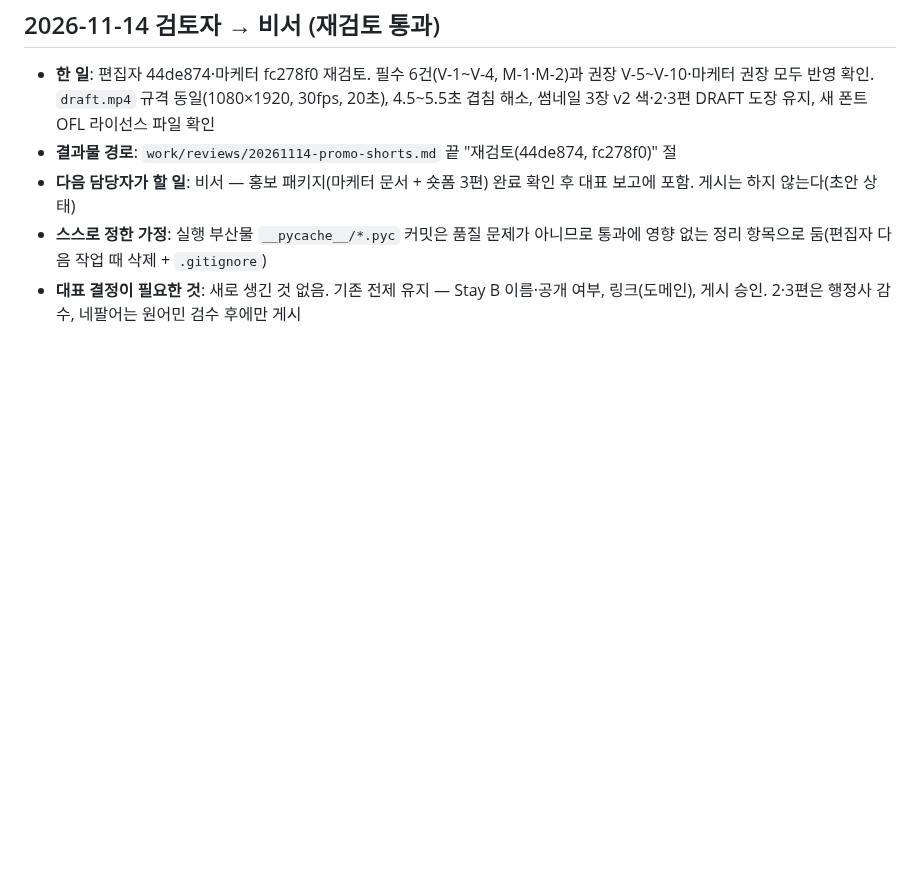
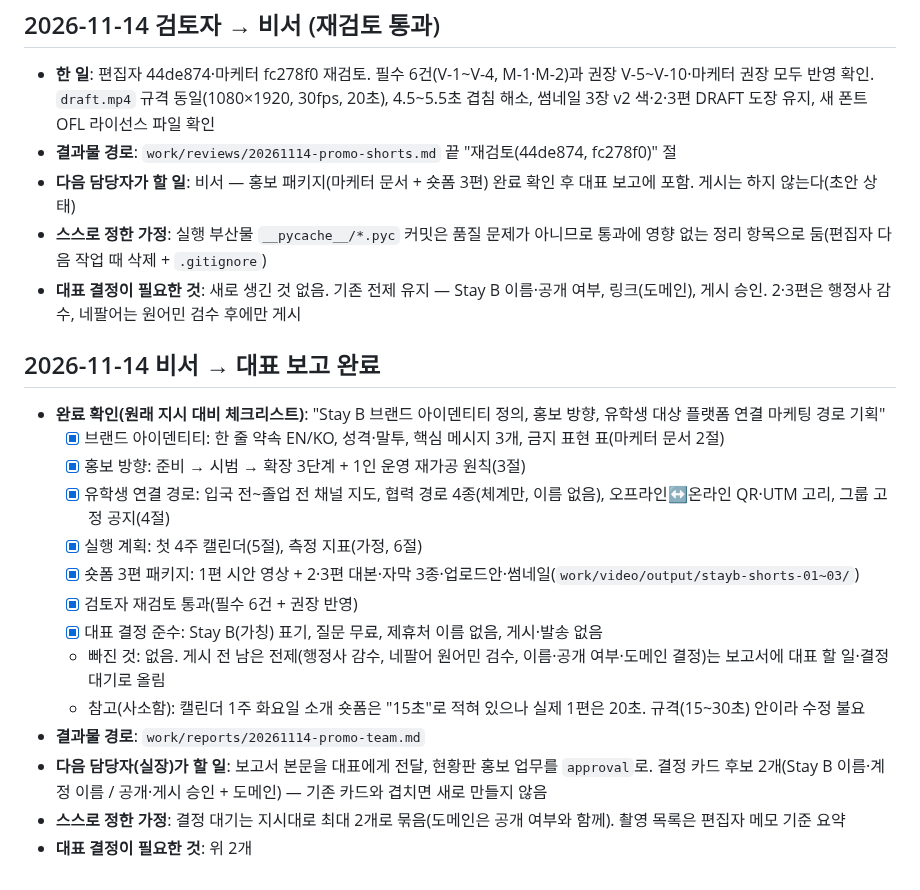
Before and after one commit to calmgrou7/Brief, a Markdown page: work/handoffs/promo.md, the part around the change. GitHub-like rendering; blank space fills up the shorter version.

Commit message:
비서: 홍보 팀 완료 확인 및 대표 보고(Stay B 브랜드·홍보·숏폼 3편)
Co-Authored-By: Claude Opus 5.5 <noreply@anthropic.com>
Claude-Session: https://claude.ai/code/session_01TAYZkbMJZLRQs6imsEjKx5

```diff
--- a/work/handoffs/promo.md
+++ b/work/handoffs/promo.md
@@ -132,3 +132,20 @@
 - **다음 담당자가 할 일**: 비서 — 홍보 패키지(마케터 문서 + 숏폼 3편) 완료 확인 후 대표 보고에 포함. 게시는 하지 않는다(초안 상태)
 - **스스로 정한 가정**: 실행 부산물 `__pycache__/*.pyc` 커밋은 품질 문제가 아니므로 통과에 영향 없는 정리 항목으로 둠(편집자 다음 작업 때 삭제 + `.gitignore`)
 - **대표 결정이 필요한 것**: 새로 생긴 것 없음. 기존 전제 유지 — Stay B 이름·공개 여부, 링크(도메인), 게시 승인. 2·3편은 행정사 감수, 네팔어는 원어민 검수 후에만 게시
+
+## 2026-11-14 비서 → 대표 보고 완료
+
+- **완료 확인(원래 지시 대비 체크리스트)**: "Stay B 브랜드 아이덴티티 정의, 홍보 방향, 유학생 대상 플랫폼 연결 마케팅 경로 기획"
+  - [x] 브랜드 아이덴티티: 한 줄 약속 EN/KO, 성격·말투, 핵심 메시지 3개, 금지 표현 표(마케터 문서 2절)
+  - [x] 홍보 방향: 준비 → 시범 → 확장 3단계 + 1인 운영 재가공 원칙(3절)
+  - [x] 유학생 연결 경로: 입국 전~졸업 전 채널 지도, 협력 경로 4종(체계만, 이름 없음), 오프라인↔온라인 QR·UTM 고리, 그룹 고정 공지(4절)
+  - [x] 실행 계획: 첫 4주 캘린더(5절), 측정 지표(가정, 6절)
+  - [x] 숏폼 3편 패키지: 1편 시안 영상 + 2·3편 대본·자막 3종·업로드안·썸네일(`work/video/output/stayb-shorts-01~03/`)
+  - [x] 검토자 재검토 통과(필수 6건 + 권장 반영)
+  - [x] 대표 결정 준수: Stay B(가칭) 표기, 질문 무료, 제휴처 이름 없음, 게시·발송 없음
+  - 빠진 것: 없음. 게시 전 남은 전제(행정사 감수, 네팔어 원어민 검수, 이름·공개 여부·도메인 결정)는 보고서에 대표 할 일·결정 대기로 올림
+  - 참고(사소함): 캘린더 1주 화요일 소개 숏폼은 "15초"로 적혀 있으나 실제 1편은 20초. 규격(15~30초) 안이라 수정 불요
+- **결과물 경로**: `work/reports/20261114-promo-team.md`
+- **다음 담당자(실장)가 할 일**: 보고서 본문을 대표에게 전달, 현황판 홍보 업무를 `approval`로. 결정 카드 후보 2개(Stay B 이름·계정 이름 / 공개·게시 승인 + 도메인) — 기존 카드와 겹치면 새로 만들지 않음
+- **스스로 정한 가정**: 결정 대기는 지시대로 최대 2개로 묶음(도메인은 공개 여부와 함께). 촬영 목록은 편집자 메모 기준 요약
+- **대표 결정이 필요한 것**: 위 2개
```
Also changed, not shown: work/reports/20261114-promo-team.md (added, +19 -0 lines).
